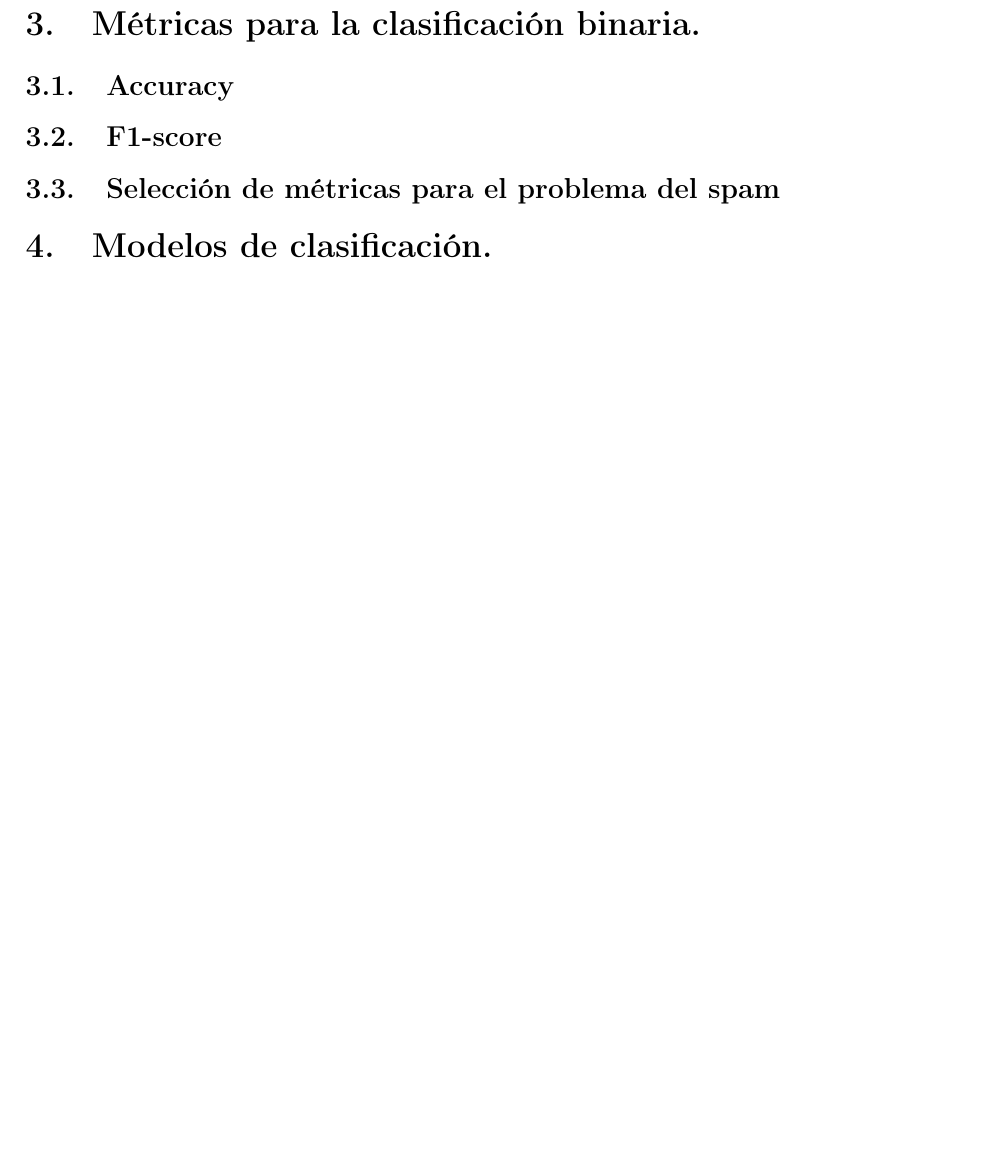
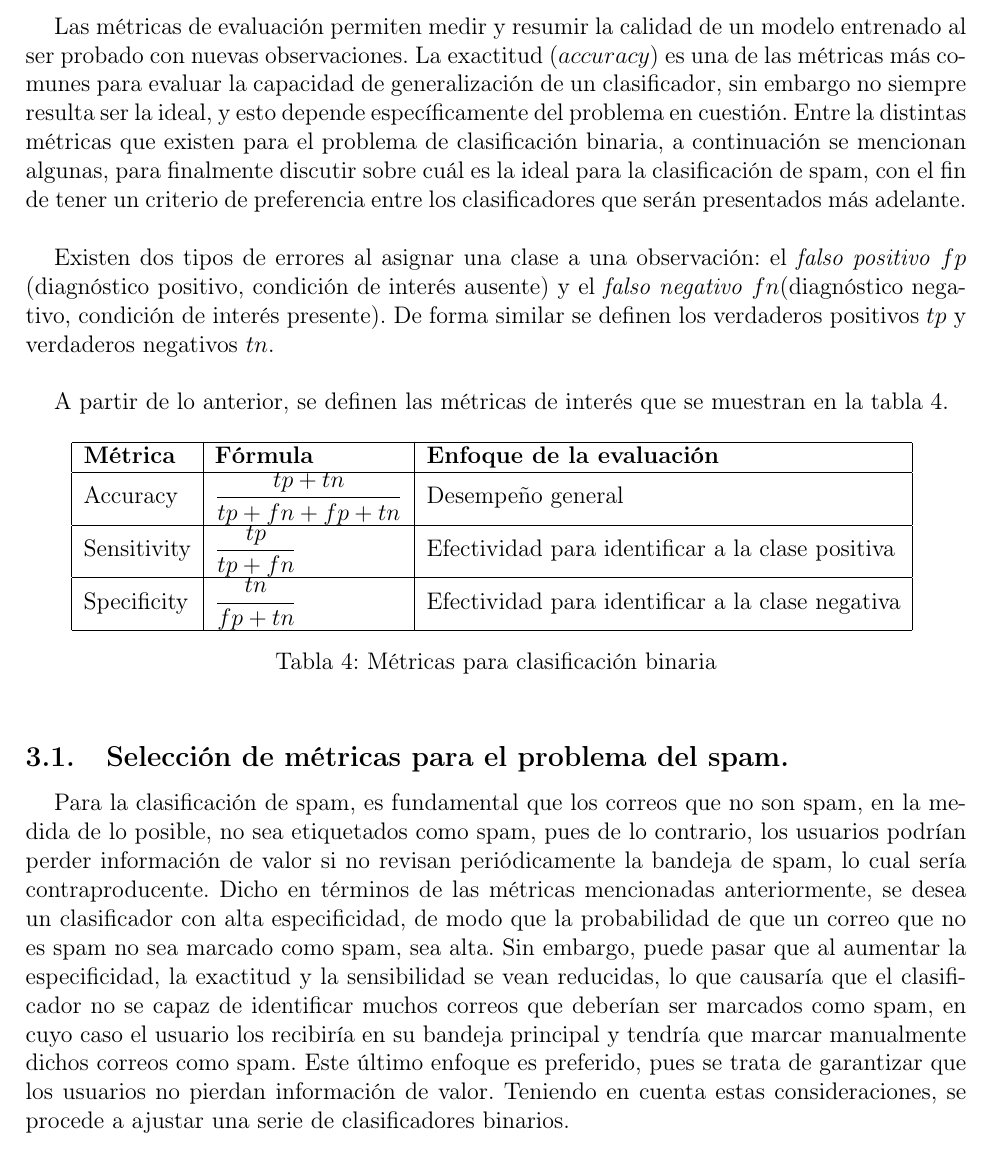
Before and after one commit to Ricardo27cruz27/spamFilter, a LaTeX document (reporte/reporte.tex): part of page 5 of 5 before the commit and part of page 5 of 7 after it, cut at the place of the change, the shorter picture padded with empty space. Compiled offline with pdfLaTeX.

Commit message:
avances reporte
seccion de metricas

```diff
--- a/reporte/reporte.tex
+++ b/reporte/reporte.tex
@@ -184,15 +187,31 @@ internet & free      & money    & 857    & direct     & conference \\ \hline
 
 A modo de resumen se muestra una representación gráfica de las palabras más frecuentes por cada clase, para obtener la frecuencia de cada palabra, se realizó la suma de cada variable sobre todas las observaciones de cada clase.
 
-\subsection{Representación en componentes principales.}
+\section{Métricas para clasificación binaria.}
 
-\section{Métricas para la clasificación binaria.}
+Las métricas de evaluación permiten medir y resumir la calidad de un modelo entrenado al ser probado con nuevas observaciones. La exactitud ($accuracy$) es una de las métricas más comunes para evaluar la capacidad de generalización de un clasificador, sin embargo no siempre resulta ser la ideal, y esto depende específicamente del problema en cuestión. Entre la distintas métricas que existen para el problema de clasificación binaria, a continuación se mencionan algunas, para finalmente discutir sobre cuál es la ideal para la clasificación de spam, con el fin de tener un criterio de preferencia entre los clasificadores que serán presentados más adelante. \\
 
-\subsection{Accuracy}
+Existen dos tipos de errores al asignar una clase a una observación: el \textit{falso positivo} $fp$ (diagnóstico positivo, condición de interés ausente) y el \textit{falso negativo} $fn$(diagnóstico negativo, condición de interés presente). De forma similar se definen los verdaderos positivos $tp$ y verdaderos negativos $tn$. \\
 
-\subsection{F1-score}
+A partir de lo anterior, se definen las métricas de interés que se muestran en la tabla \ref{t_metricas}.
 
-\subsection{Selección de métricas para el problema del spam}
+\begin{table}[ht]
+\centering
+\begin{tabular}{|l|l|l|}
+\hline
+\textbf{Métrica} & \textbf{Fórmula}             & \textbf{Enfoque de la evaluación}                \\ \hline
+Accuracy         & $\dfrac{tp+tn}{tp+fn+fp+tn}$ & Desempeño general                                \\ \hline
+Sensitivity      & $\dfrac{tp}{tp+fn}$          & Efectividad para identificar a la clase positiva \\ \hline
+Specificity      & $\dfrac{tn}{fp+tn}$          & Efectividad para identificar a la clase negativa \\ \hline
+\end{tabular}
+\caption{Métricas para clasificación binaria}
+\label{t_metricas}
+\end{table}
+
+\subsection{Selección de métricas para el problema del spam.}
+
+Para la clasificación de spam, es fundamental que los correos que no son spam, en la medida de lo posible, no sea etiquetados como spam, pues de lo contrario, los usuarios podrían perder información de valor si no revisan periódicamente la bandeja de spam, lo cual sería contraproducente. Dicho en términos de las métricas mencionadas anteriormente, se desea un clasificador con alta especificidad, de modo que la probabilidad de que un correo que no es spam no sea marcado como spam, sea alta. Sin embargo, puede pasar que al aumentar la especificidad, la exactitud y la sensibilidad se vean reducidas, lo que causaría que el clasificador no se capaz de identificar muchos correos que deberían ser marcados como spam, en cuyo caso el usuario los recibiría en su bandeja principal y tendría que marcar manualmente dichos correos como spam. Este último enfoque es preferido, pues se trata de garantizar que los usuarios no pierdan información de valor. Teniendo en cuenta estas consideraciones, se procede a ajustar una serie de clasificadores binarios.
+
 
 \section{Modelos de clasificación.}
 
```
Also changed, not shown: reporte/images/pca.png (added), reporte/reporte.tex (25 more changed lines), 1 other file.
